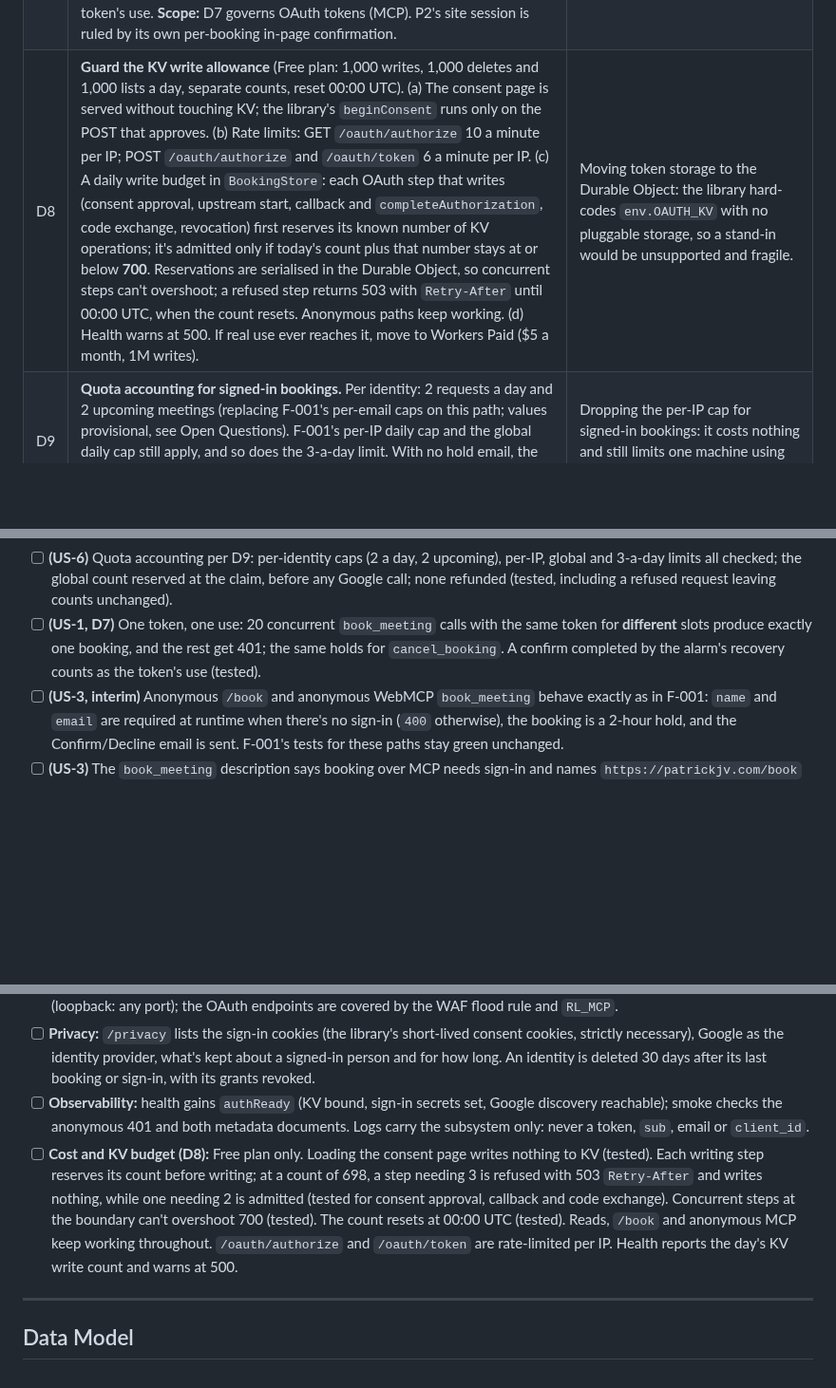
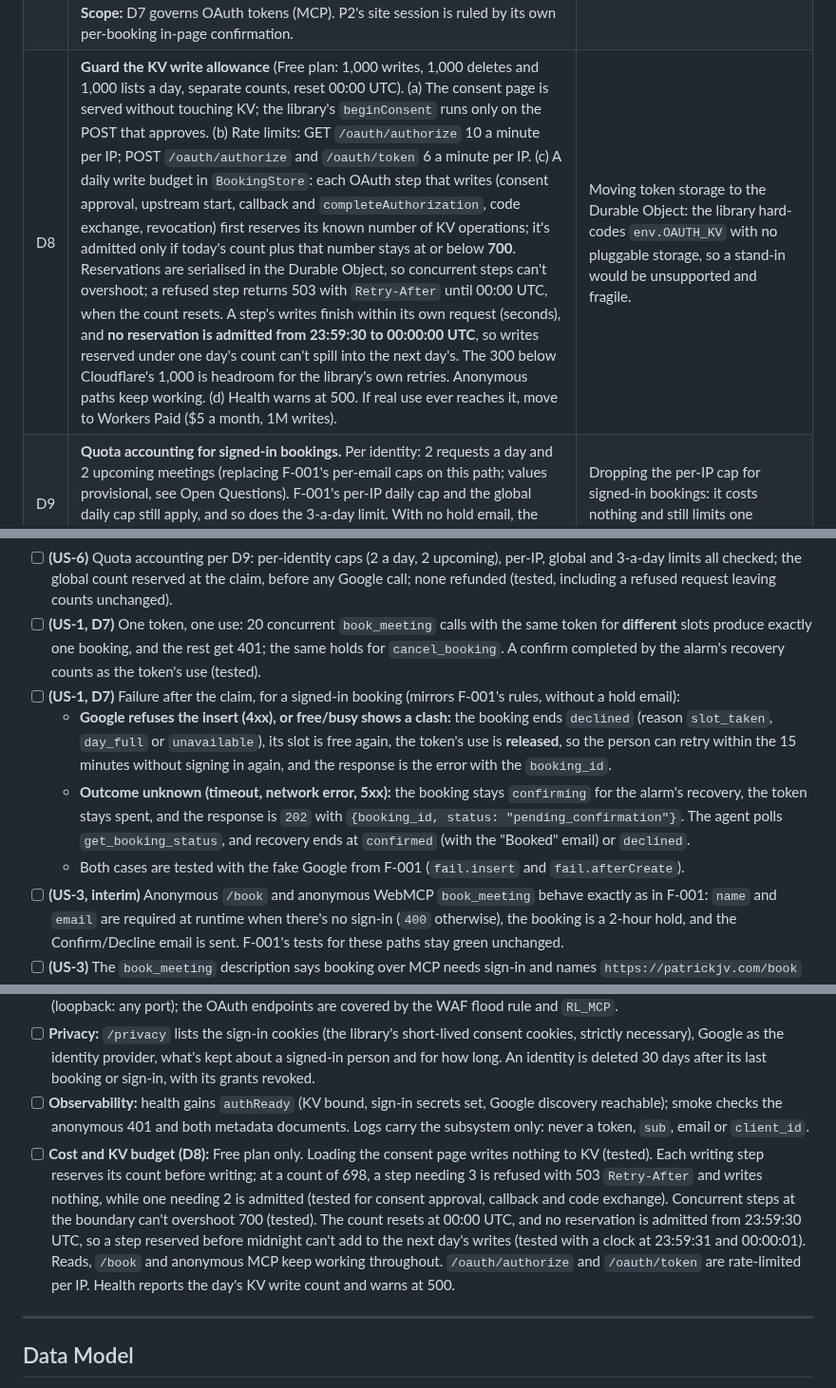
Before and after one commit to PVieira04/patrickjv-eng-site, a Markdown page: docs/specs/F-002-signed-in-agent-booking.md, 3 parts joined by grey strips. Shown at 95% size. Rendered like a GitHub page; blank space fills up the shorter version.

Commit message:
docs: F-002 — second Codex pass: post-claim failure contract, callback binding, midnight write boundary
Co-Authored-By: Claude Opus 5.5 <noreply@anthropic.com>
Claude-Session: https://claude.ai/code/session_016XsG9PHgykpgNLHBfY7opC

```diff
--- a/docs/specs/F-002-signed-in-agent-booking.md
+++ b/docs/specs/F-002-signed-in-agent-booking.md
@@ -91,7 +91,7 @@ As **a visitor on patrickjv.com**, I want to **sign in on the site so `/book` an
 | D4 | **A separate Google Cloud project** (`patrickjv-signin`) for visitor sign-in, scopes `openid email profile` only. | The same project as `hello@`'s calendar access. It would work: Google's 100-user cap counts only users granting unapproved sensitive scopes, and the warning screen follows the requested scopes. But branding and the cap are per project, a public sign-in would share risk with the project that holds the calendar token, and a basic-scope-only project can get brand verification (name and logo) cleanly. ([spike](F-001-spikes/README.md#f-002-research-2026-10-09)) |
 | D5 | **Consent per booking comes from signing in for it (D7)**, backed by the agent host's own tool approval and the "Booked" notification with one-click cancel. Where a client declares elicitation on MCP 2026-07-28, also ask it to confirm the slot details (P3). | Consent granted once at connect time through the `booking` scope: a token that outlives the booking lets an agent book again without the person. |
 | D7 | **Sign in for every booking.** No refresh tokens (`refreshTokenTTL: 0`), an access token lasting **15 minutes** (`accessTokenTTL: 900`, enough for one conversation: availability, then booking), and its grant **revoked as soon as a booking or cancellation succeeds**. Each booking therefore needs the person to sign in at that moment, which is also the per-booking consent D5 couldn't otherwise guarantee: an agent left on "always allow" can't book later in the person's name. (Decided by Patrick, 2026-10-09: people spend little time on the site, so asking every time is reasonable.) **Single use is enforced in `BookingStore`, not by KV revocation:** the token's grant ID is recorded as spent in the same synchronous block that claims the slot (claim-before-await), so concurrent requests with one token produce at most one booking or cancellation; revoking the grant in KV follows and may fail without harm. A confirm finished by the alarm's recovery still counts as that token's use. **Scope:** D7 governs OAuth tokens (MCP). P2's site session is ruled by its own per-booking in-page confirmation. | Rotating 30-day refresh tokens: the KV spike read the library's source and found that after a refresh the *previous* refresh token stays valid and reusing it re-arms it, so a leaked one could be replayed indefinitely. A 24-hour token: lets a misbehaving agent book again within the day without the person. |
-| D8 | **Guard the KV write allowance** (Free plan: 1,000 writes, 1,000 deletes and 1,000 lists a day, separate counts, reset 00:00 UTC). (a) The consent page is served without touching KV; the library's `beginConsent` runs only on the POST that approves. (b) Rate limits: GET `/oauth/authorize` 10 a minute per IP; POST `/oauth/authorize` and `/oauth/token` 6 a minute per IP. (c) A daily write budget in `BookingStore`: each OAuth step that writes (consent approval, upstream start, callback and `completeAuthorization`, code exchange, revocation) first reserves its known number of KV operations; it's admitted only if today's count plus that number stays at or below **700**. Reservations are serialised in the Durable Object, so concurrent steps can't overshoot; a refused step returns 503 with `Retry-After` until 00:00 UTC, when the count resets. Anonymous paths keep working. (d) Health warns at 500. If real use ever reaches it, move to Workers Paid ($5 a month, 1M writes). | Moving token storage to the Durable Object: the library hard-codes `env.OAUTH_KV` with no pluggable storage, so a stand-in would be unsupported and fragile. |
+| D8 | **Guard the KV write allowance** (Free plan: 1,000 writes, 1,000 deletes and 1,000 lists a day, separate counts, reset 00:00 UTC). (a) The consent page is served without touching KV; the library's `beginConsent` runs only on the POST that approves. (b) Rate limits: GET `/oauth/authorize` 10 a minute per IP; POST `/oauth/authorize` and `/oauth/token` 6 a minute per IP. (c) A daily write budget in `BookingStore`: each OAuth step that writes (consent approval, upstream start, callback and `completeAuthorization`, code exchange, revocation) first reserves its known number of KV operations; it's admitted only if today's count plus that number stays at or below **700**. Reservations are serialised in the Durable Object, so concurrent steps can't overshoot; a refused step returns 503 with `Retry-After` until 00:00 UTC, when the count resets. A step's writes finish within its own request (seconds), and **no reservation is admitted from 23:59:30 to 00:00:00 UTC**, so writes reserved under one day's count can't spill into the next day's. The 300 below Cloudflare's 1,000 is headroom for the library's own retries. Anonymous paths keep working. (d) Health warns at 500. If real use ever reaches it, move to Workers Paid ($5 a month, 1M writes). | Moving token storage to the Durable Object: the library hard-codes `env.OAUTH_KV` with no pluggable storage, so a stand-in would be unsupported and fragile. |
 | D9 | **Quota accounting for signed-in bookings.** Per identity: 2 requests a day and 2 upcoming meetings (replacing F-001's per-email caps on this path; values provisional, see Open Questions). F-001's per-IP daily cap and the global daily cap still apply, and so does the 3-a-day limit. With no hold email, the global count is reserved at the claim, synchronously, before any Google call. All are never refunded. | Dropping the per-IP cap for signed-in bookings: it costs nothing and still limits one machine using many accounts. |
 | D6 | **Build with `@cloudflare/workers-oauth-provider` 1.2.x** using its split authorisation-server API, and keep the existing stateless JSON MCP handler as the resource server. | The library's `OAuthProvider` wrapper: it would 401 every anonymous request to `/mcp`. Cloudflare `agents`/McpAgent: not needed for a stateless server. A hosted broker (WorkOS AuthKit): another US processor, and free-tier MCP support unverified. |
 
@@ -142,6 +143,10 @@ Maps to: US-4
 - [ ] **(US-5)** A `client_id` whose host isn't on the allowlist is refused before the consent page. The consent page shows the client's host, not its self-declared name, and can't be framed.
 - [ ] **(US-6)** Quota accounting per D9: per-identity caps (2 a day, 2 upcoming), per-IP, global and 3-a-day limits all checked; the global count reserved at the claim, before any Google call; none refunded (tested, including a refused request leaving counts unchanged).
 - [ ] **(US-1, D7)** One token, one use: 20 concurrent `book_meeting` calls with the same token for **different** slots produce exactly one booking, and the rest get 401; the same holds for `cancel_booking`. A confirm completed by the alarm's recovery counts as the token's use (tested).
+- [ ] **(US-1, D7)** Failure after the claim, for a signed-in booking (mirrors F-001's rules, without a hold email):
+  - **Google refuses the insert (4xx), or free/busy shows a clash:** the booking ends `declined` (reason `slot_taken`, `day_full` or `unavailable`), its slot is free again, the token's use is **released**, so the person can retry within the 15 minutes without signing in again, and the response is the error with the `booking_id`.
+  - **Outcome unknown (timeout, network error, 5xx):** the booking stays `confirming` for the alarm's recovery, the token stays spent, and the response is `202` with `{booking_id, status: "pending_confirmation"}`. The agent polls `get_booking_status`, and recovery ends at `confirmed` (with the "Booked" email) or `declined`.
+  - Both cases are tested with the fake Google from F-001 (`fail.insert` and `fail.afterCreate`).
 - [ ] **(US-3, interim)** Anonymous `/book` and anonymous WebMCP `book_meeting` behave exactly as in F-001: `name` and `email` are required at runtime when there's no sign-in (`400` otherwise), the booking is a 2-hour hold, and the Confirm/Decline email is sent. F-001's tests for these paths stay green unchanged.
 - [ ] **(US-3)** The `book_meeting` description says booking over MCP needs sign-in and names `https://patrickjv.com/book` for people without it. `name` and `email` become optional in the schema, identical on MCP and WebMCP (the build's parity check still passes).
 - [ ] **(US-1, US-5)** Manual check with the Claude connector: Connect card → consent → Google → automatic retry → event created, no hold email; then a **second** booking in the same conversation prompts sign-in again (D7).
@@ -152,7 +157,7 @@ Maps to: US-4
 - [ ] **Security (D7):** access tokens last 15 minutes and there are no refresh tokens (the token endpoint refuses `refresh_token` grants); after a successful booking or cancellation the token's grant is revoked, so a second booking with the same token gets the 401 (tested); tokens and grants are stored hashed or encrypted by the library; `redirect_uri` matched exactly (loopback: any port); the OAuth endpoints are covered by the WAF flood rule and `RL_MCP`.
 - [ ] **Privacy:** `/privacy` lists the sign-in cookies (the library's short-lived consent cookies, strictly necessary), Google as the identity provider, what's kept about a signed-in person and for how long. An identity is deleted 30 days after its last booking or sign-in, with its grants revoked.
 - [ ] **Observability:** health gains `authReady` (KV bound, sign-in secrets set, Google discovery reachable); smoke checks the anonymous 401 and both metadata documents. Logs carry the subsystem only: never a token, `sub`, email or `client_id`.
-- [ ] **Cost and KV budget (D8):** Free plan only. Loading the consent page writes nothing to KV (tested). Each writing step reserves its count before writing; at a count of 698, a step needing 3 is refused with 503 `Retry-After` and writes nothing, while one needing 2 is admitted (tested for consent approval, callback and code exchange). Concurrent steps at the boundary can't overshoot 700 (tested). The count resets at 00:00 UTC (tested). Reads, `/book` and anonymous MCP keep working throughout. `/oauth/authorize` and `/oauth/token` are rate-limited per IP. Health reports the day's KV write count and warns at 500.
+- [ ] **Cost and KV budget (D8):** Free plan only. Loading the consent page writes nothing to KV (tested). Each writing step reserves its count before writing; at a count of 698, a step needing 3 is refused with 503 `Retry-After` and writes nothing, while one needing 2 is admitted (tested for consent approval, callback and code exchange). Concurrent steps at the boundary can't overshoot 700 (tested). The count resets at 00:00 UTC, and no reservation is admitted from 23:59:30 UTC, so a step reserved before midnight can't add to the next day's writes (tested with a clock at 23:59:31 and 00:00:01). Reads, `/book` and anonymous MCP keep working throughout. `/oauth/authorize` and `/oauth/token` are rate-limited per IP. Health reports the day's KV write count and warns at 500.
 
 ---
 
```
Also changed, not shown: other parts of docs/specs/F-002-signed-in-agent-booking.md (+1 -0 lines).
